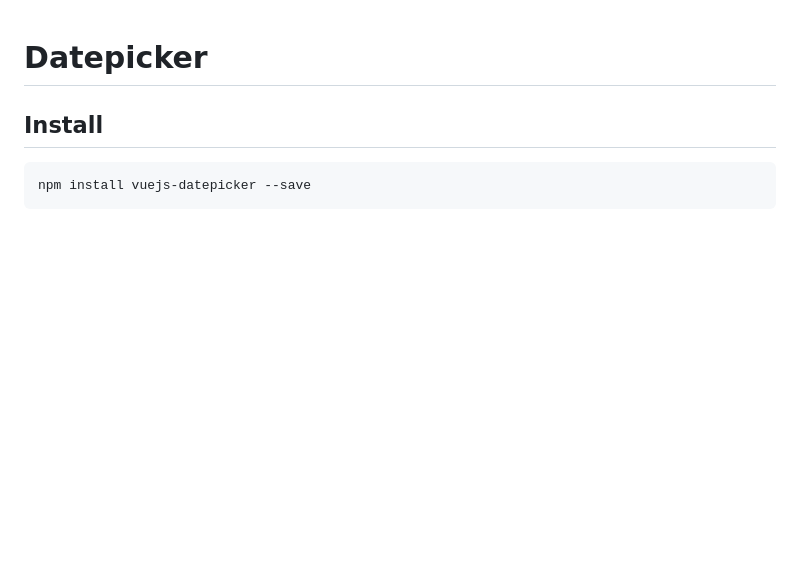
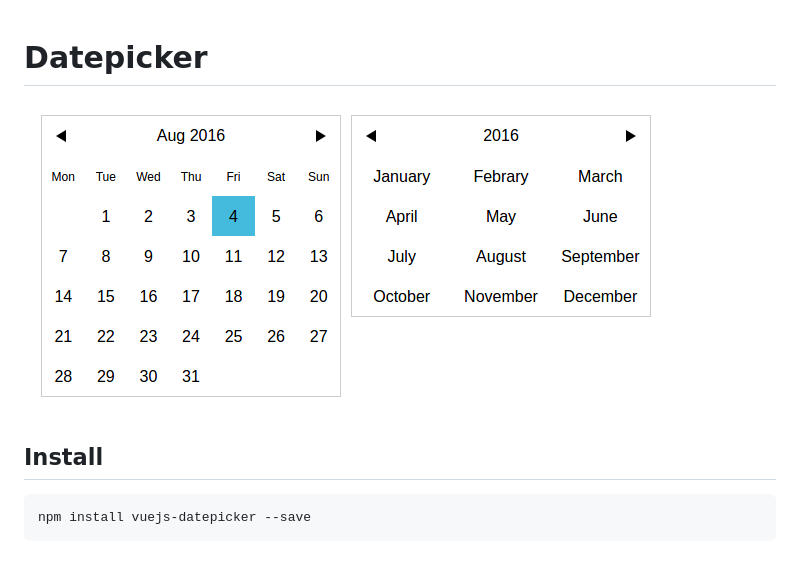
Before and after one commit to charliekassel/vuejs-datepicker, a Markdown page: README.md, the part around the change. Drawn GitHub-style; pictures changed too: screenshot.png (added); blank space fills up the shorter version.

Commit message:
Added a screenshot of the picker in day and month views.

```diff
--- a/README.md
+++ b/README.md
@@ -1,4 +1,6 @@
 # Datepicker
+
+![Screenshot](screenshot.png)
 
 ## Install
 
```
